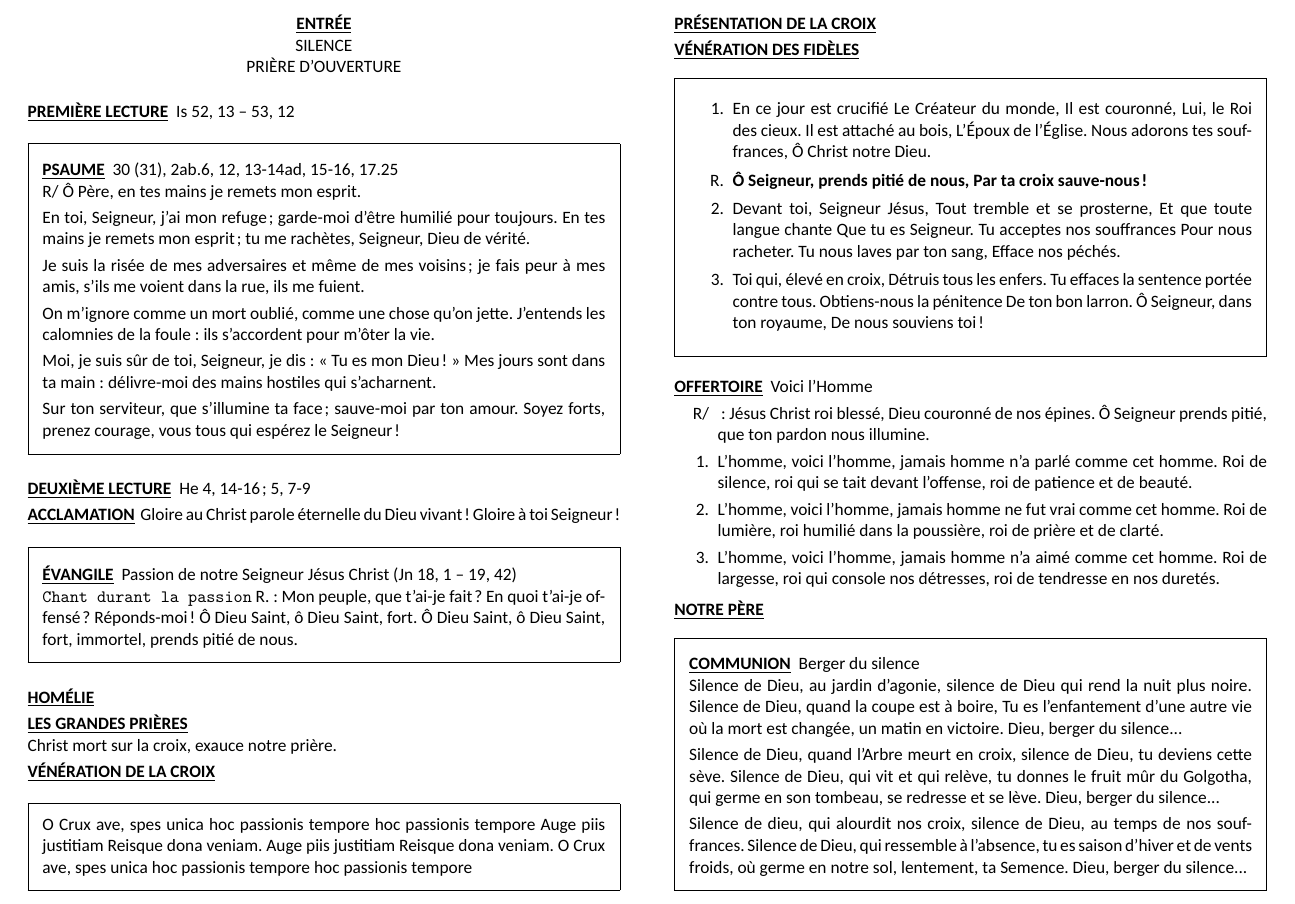
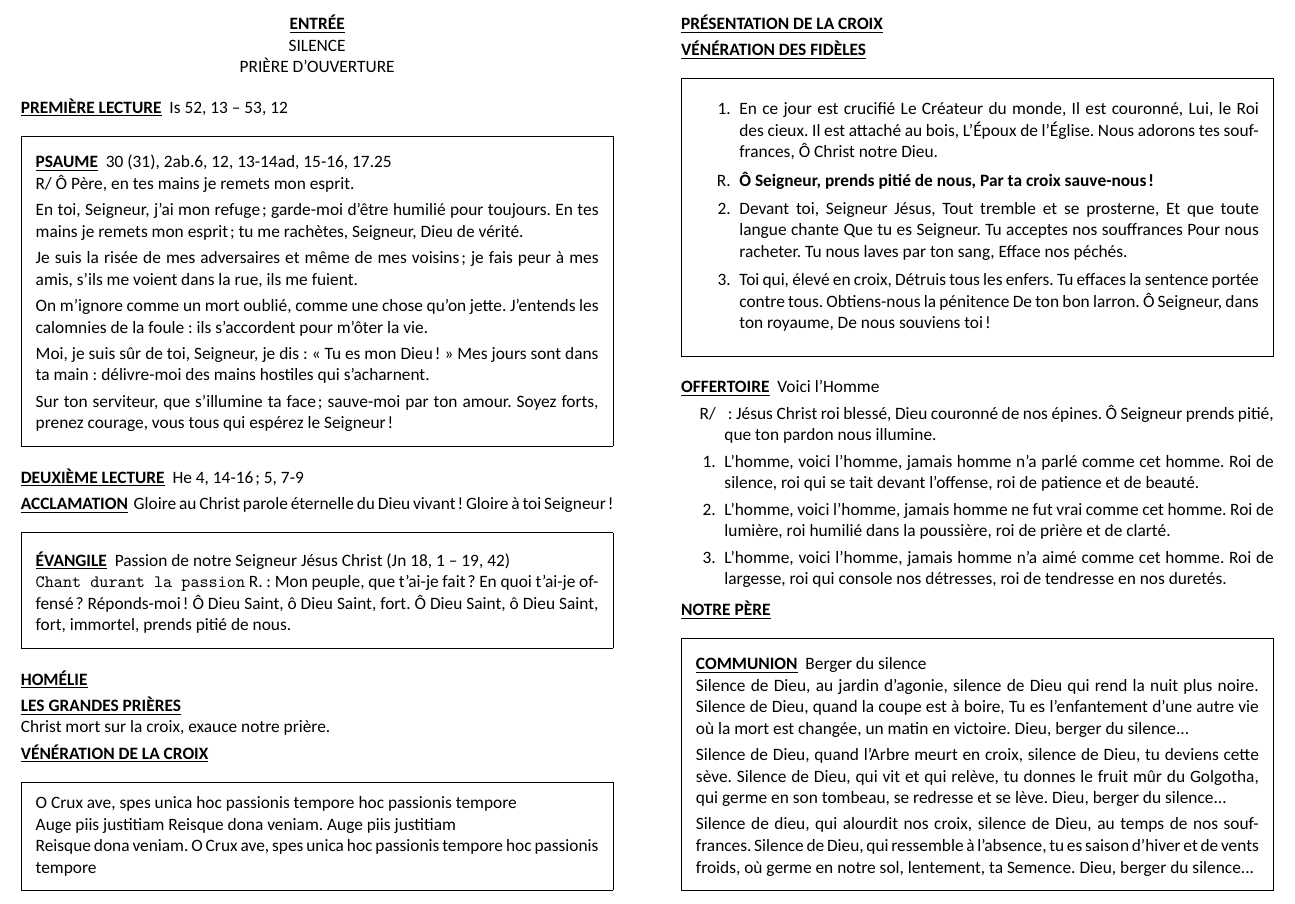
Before and after one commit to sableslingo/feuille, a LaTeX document (vendredi_saint_2025.tex): part of page 1 of 2, cut so that both start at the same text. Compiled offline with XeLaTeX; a missing font is replaced by an installed copy or a similar font.

Commit message:
fix o crux. enlarge columnsep, textwidth

```diff
--- a/vendredi_saint_2025.tex
+++ b/vendredi_saint_2025.tex
@@ -5,7 +5,8 @@
 
 % Define geometry (without using the geometry package)
 \usepackage{geometry}
-\geometry{landscape, twocolumn, textwidth=27.5cm, textheight=19.5cm, columnsep=12mm}
+\geometry{landscape, twocolumn, textwidth=27.8cm, textheight=19.5cm
+, columnsep=15mm}
 
 %\frenchspacing						% better looking spacing
 
@@ -134,8 +135,8 @@ Christ mort sur la croix, exauce notre prière.
 
 \NewsItem{VÉNÉRATION DE LA CROIX}
 \begin{framed}
-O Crux ave, spes unica hoc passionis tempore hoc passionis tempore
-Auge piis justitiam Reisque dona veniam. Auge piis justitiam
+O Crux ave, spes unica hoc passionis tempore hoc passionis tempore\\
+Auge piis justitiam Reisque dona veniam. Auge piis justitiam\\
 Reisque dona veniam. O Crux ave, spes unica hoc passionis tempore hoc
 passionis tempore
 \end{framed}
```
